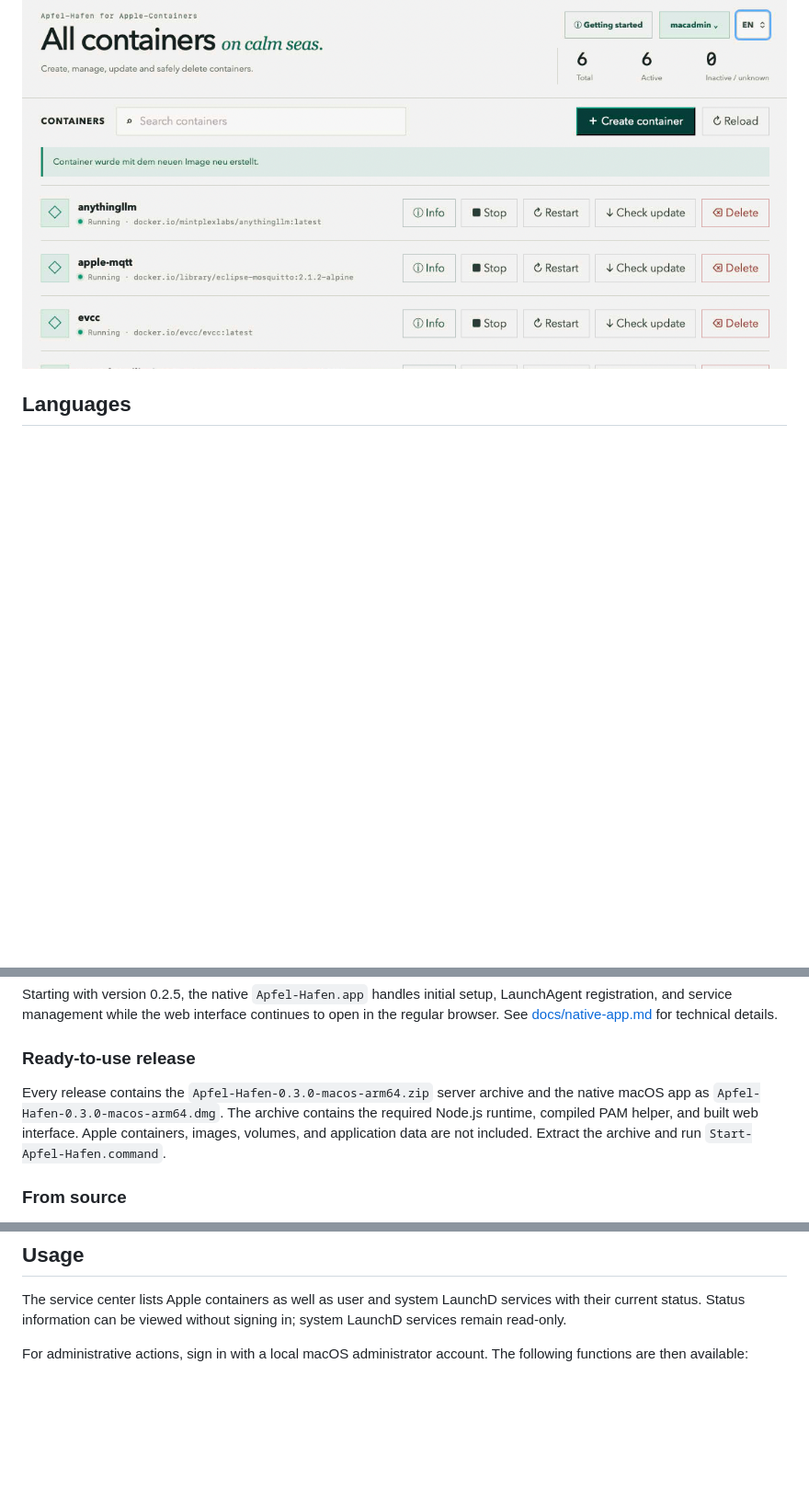
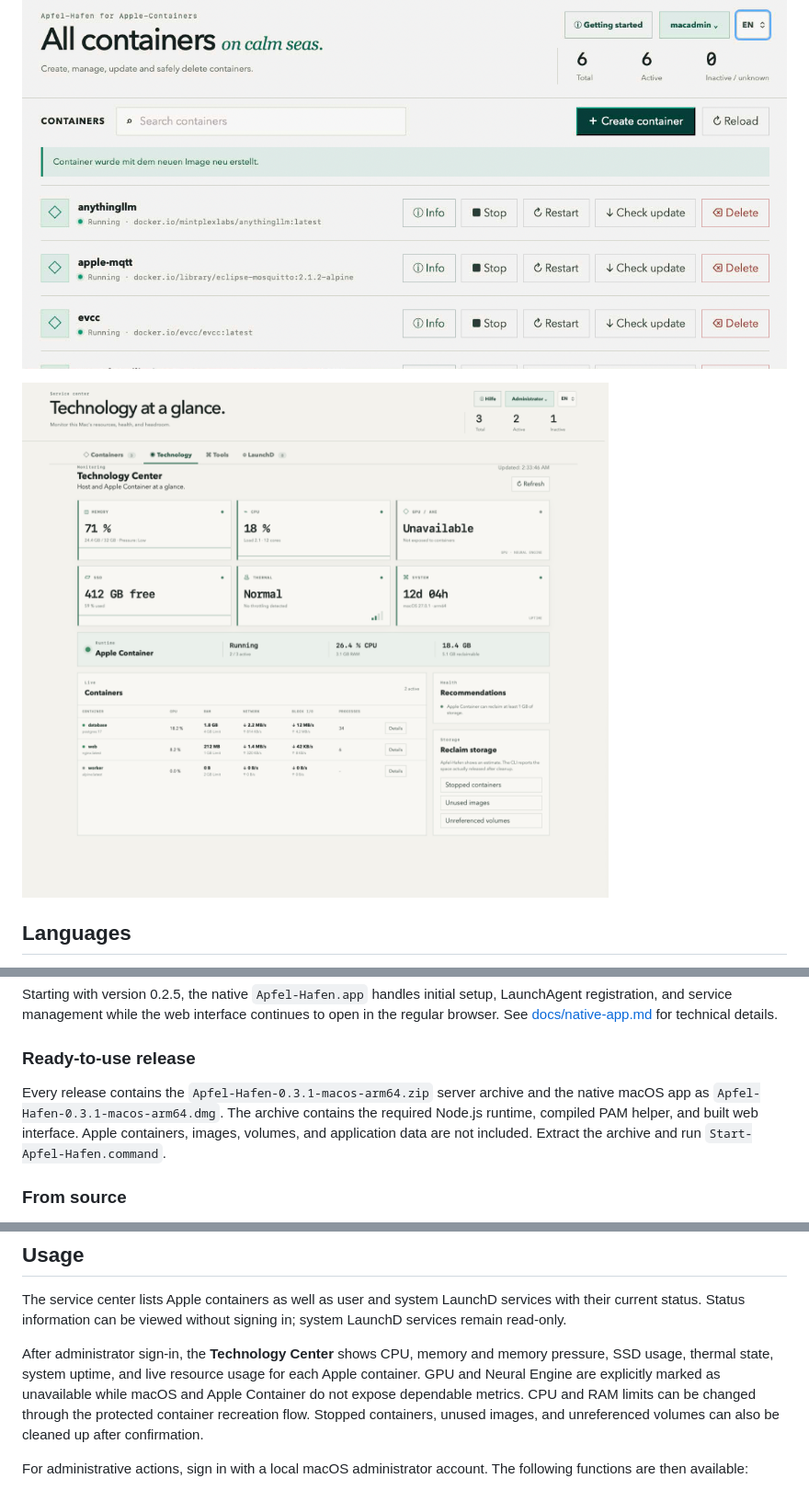
Before and after one commit to silberkugel/Apfel-Hafen, a Markdown page: README.md, 3 parts joined by grey strips. Shown at 92% size. Drawn GitHub-style; pictures changed too: docs/images/apfel-hafen-technology_EN.png (added); blank space fills up the shorter version.

```diff
--- a/README.md
+++ b/README.md
@@ -13,6 +13,8 @@ Changing containers requires signing in with a local macOS administrator
 account. The password is verified through PAM and is not stored.
 
 ![Apfel-Hafen web interface in English](docs/images/apfel-hafen-ui_EN.png)
+
+![Apfel-Hafen Technology Center](docs/images/apfel-hafen-technology_EN.png)
 
 ## Languages
 
@@ -49,8 +51,8 @@ for technical details.
 
 ### Ready-to-use release
 
-Every release contains the `Apfel-Hafen-0.3.0-macos-arm64.zip` server archive
-and the native macOS app as `Apfel-Hafen-0.3.0-macos-arm64.dmg`. The archive
+Every release contains the `Apfel-Hafen-0.3.1-macos-arm64.zip` server archive
+and the native macOS app as `Apfel-Hafen-0.3.1-macos-arm64.dmg`. The archive
 contains the required Node.js runtime, compiled PAM helper, and built web
 interface. Apple containers, images, volumes, and application data are not
 included. Extract the archive and run `Start-Apfel-Hafen.command`.
@@ -133,6 +135,14 @@ certificate and a restrictive macOS firewall configuration.
 The service center lists Apple containers as well as user and system LaunchD
 services with their current status. Status information can be viewed without
 signing in; system LaunchD services remain read-only.
+
+After administrator sign-in, the **Technology Center** shows CPU, memory and
+memory pressure, SSD usage, thermal state, system uptime, and live resource
+usage for each Apple container. GPU and Neural Engine are explicitly marked as
+unavailable while macOS and Apple Container do not expose dependable metrics.
+CPU and RAM limits can be changed through the protected container recreation
+flow. Stopped containers, unused images, and unreferenced volumes can also be
+cleaned up after confirmation.
 
 For administrative actions, sign in with a local macOS administrator account.
 The following functions are then available:
```
Also changed, not shown: README-DE.md (+13 -2 lines), RELEASE-NOTES-0.3.1.md (added, +25 -0 lines), docs/images/apfel-hafen-technology_DE.png (added), 9 other files.
